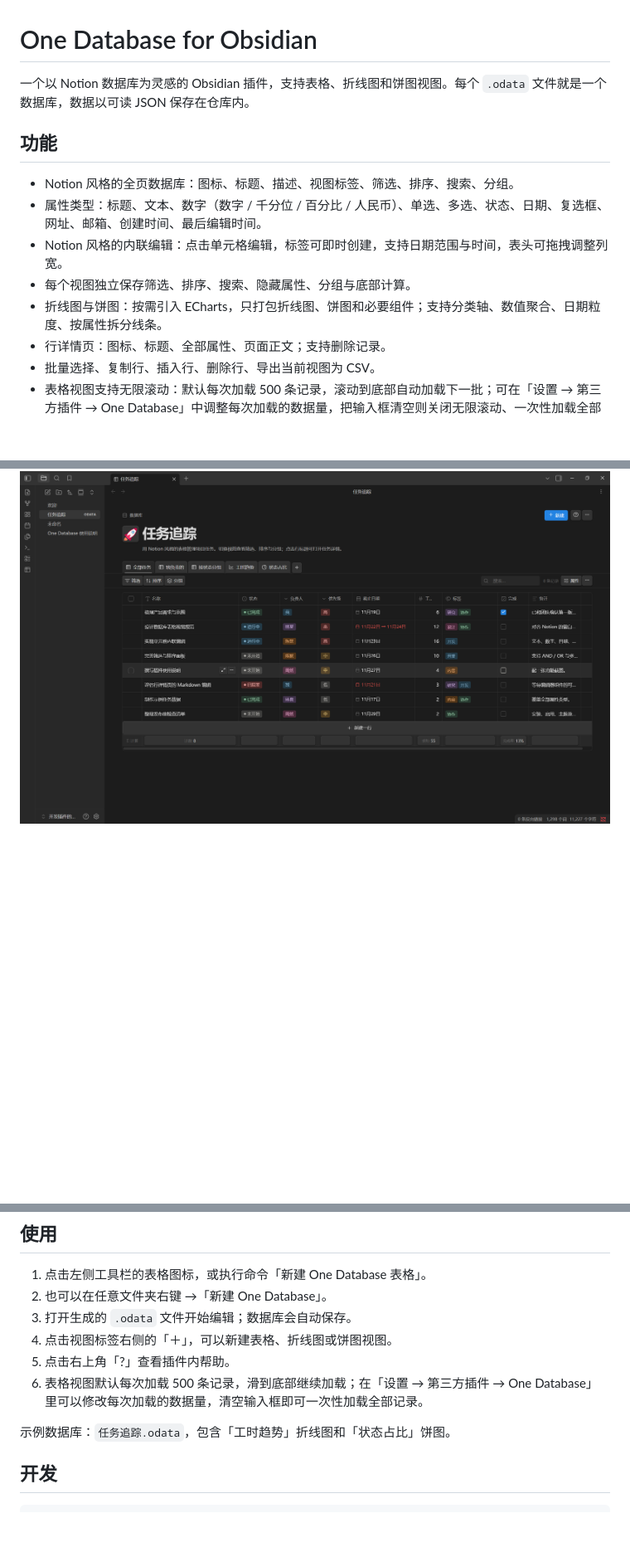
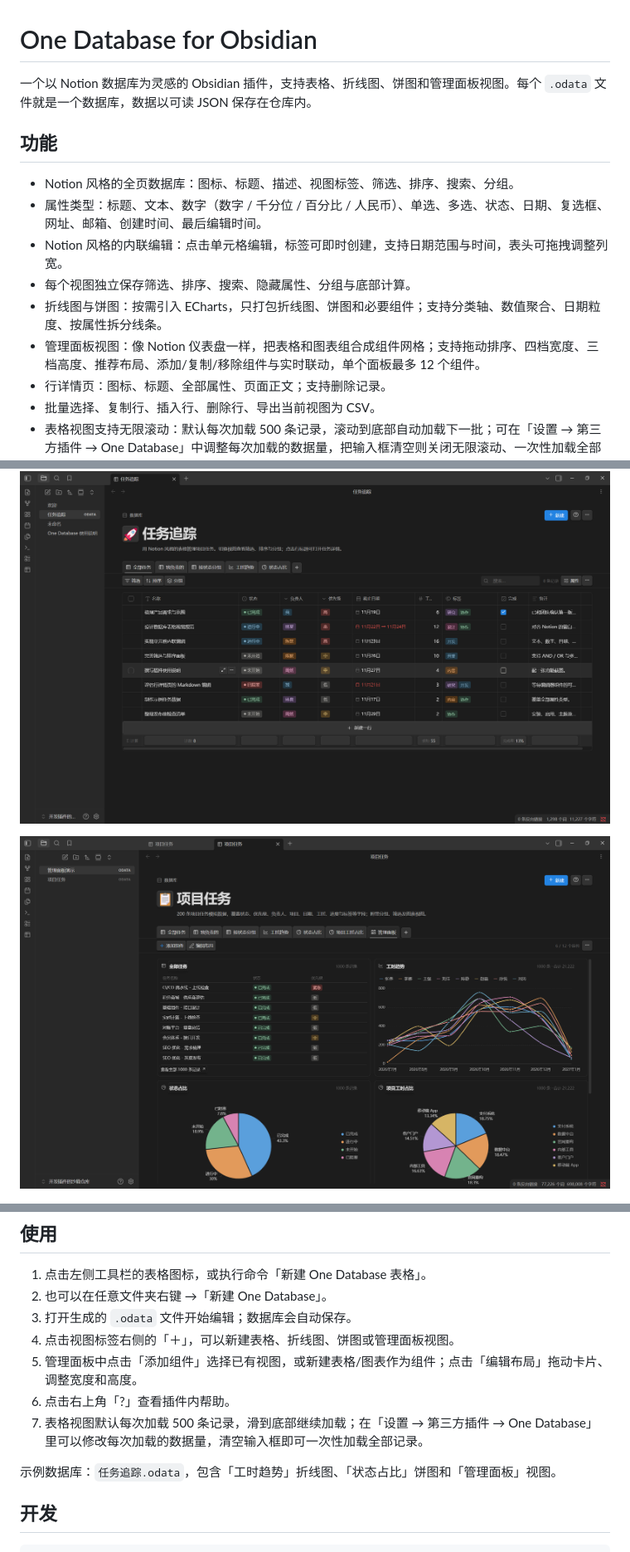
Before and after one commit to Wings-Liberty/One-Database, a Markdown page: README.md, 3 parts joined by grey strips. Shown at 83% size. GitHub-like rendering; pictures changed too: docs/preview-dashboard.png (added); blank space fills up the shorter version.

```diff
--- a/README.md
+++ b/README.md
@@ -1,6 +1,6 @@
 # One Database for Obsidian
 
-一个以 Notion 数据库为灵感的 Obsidian 插件，支持表格、折线图和饼图视图。每个 `.odata` 文件就是一个数据库，数据以可读 JSON 保存在仓库内。
+一个以 Notion 数据库为灵感的 Obsidian 插件，支持表格、折线图、饼图和管理面板视图。每个 `.odata` 文件就是一个数据库，数据以可读 JSON 保存在仓库内。
 
 ## 功能
 
@@ -9,6 +9,7 @@
 - Notion 风格的内联编辑：点击单元格编辑，标签可即时创建，支持日期范围与时间，表头可拖拽调整列宽。
 - 每个视图独立保存筛选、排序、搜索、隐藏属性、分组与底部计算。
 - 折线图与饼图：按需引入 ECharts，只打包折线图、饼图和必要组件；支持分类轴、数值聚合、日期粒度、按属性拆分线条。
+- 管理面板视图：像 Notion 仪表盘一样，把表格和图表组合成组件网格；支持拖动排序、四档宽度、三档高度、推荐布局、添加/复制/移除组件与实时联动，单个面板最多 12 个组件。
 - 行详情页：图标、标题、全部属性、页面正文；支持删除记录。
 - 批量选择、复制行、插入行、删除行、导出当前视图为 CSV。
 - 表格视图支持无限滚动：默认每次加载 500 条记录，滚动到底部自动加载下一批；可在「设置 → 第三方插件 → One Database」中调整每次加载的数据量，把输入框清空则关闭无限滚动、一次性加载全部数据。
@@ -17,6 +18,8 @@
 ## 预览
 
 ![表格视图](docs/preview-table.png)
+
+![管理面板](docs/preview-dashboard.png)
 
 ![折线图](docs/preview-line.png)
 
@@ -27,11 +30,12 @@
 1. 点击左侧工具栏的表格图标，或执行命令「新建 One Database 表格」。
 2. 也可以在任意文件夹右键 →「新建 One Database」。
 3. 打开生成的 `.odata` 文件开始编辑；数据库会自动保存。
-4. 点击视图标签右侧的「＋」，可以新建表格、折线图或饼图视图。
-5. 点击右上角「?」查看插件内帮助。
-6. 表格视图默认每次加载 500 条记录，滑到底部继续加载；在「设置 → 第三方插件 → One Database」里可以修改每次加载的数据量，清空输入框即可一次性加载全部记录。
+4. 点击视图标签右侧的「＋」，可以新建表格、折线图、饼图或管理面板视图。
+5. 管理面板中点击「添加组件」选择已有视图，或新建表格/图表作为组件；点击「编辑布局」拖动卡片、调整宽度和高度。
+6. 点击右上角「?」查看插件内帮助。
+7. 表格视图默认每次加载 500 条记录，滑到底部继续加载；在「设置 → 第三方插件 → One Database」里可以修改每次加载的数据量，清空输入框即可一次性加载全部记录。
 
-示例数据库：`任务追踪.odata`，包含「工时趋势」折线图和「状态占比」饼图。
+示例数据库：`任务追踪.odata`，包含「工时趋势」折线图、「状态占比」饼图和「管理面板」视图。
 
 ## 开发
 
```
Also changed, not shown: 12 other files.
